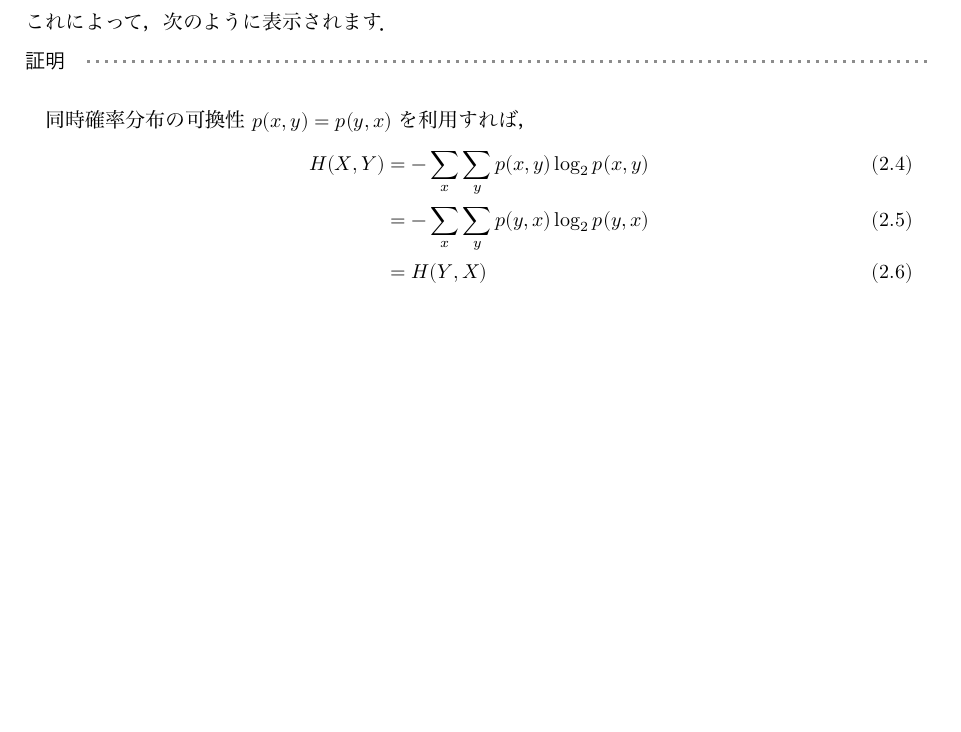
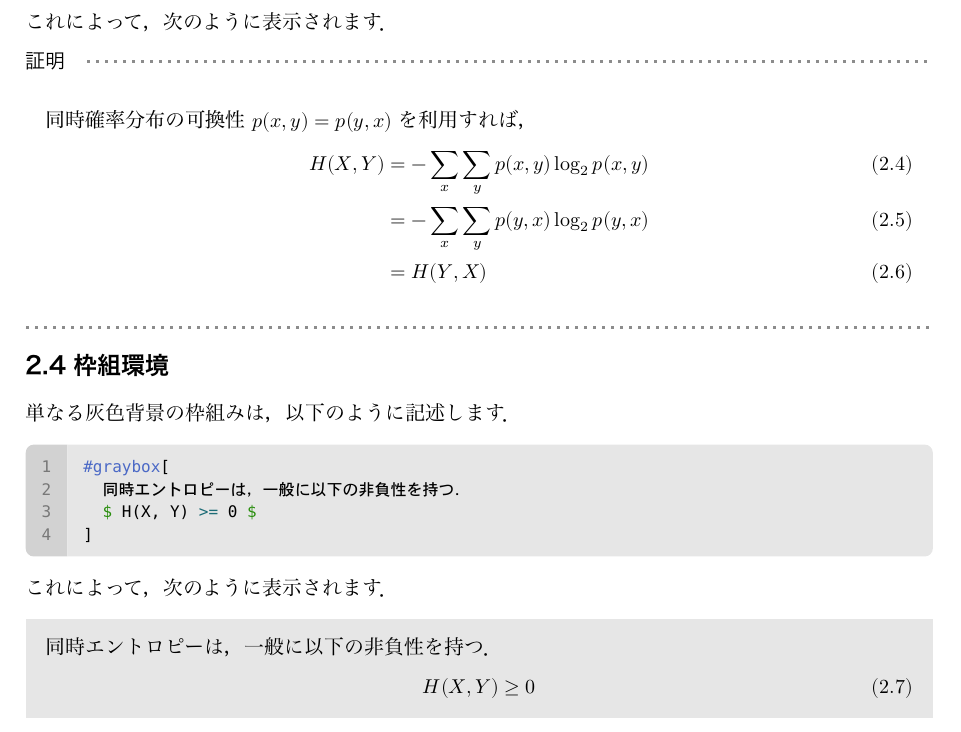
Before and after one commit to t2lab-it/typst_template, a Typst document (test.typ): part of page 4 of 4 before the commit and part of page 4 of 5 after it, cut so that both start at the same text, the shorter picture padded with empty space. The pictures show the PDF file test.pdf that the author committed with the source.

Commit message:
add graybox

````diff
--- a/test.typ
+++ b/test.typ
@@ -161,6 +161,21 @@ add_style環境では，上記の基本的な機能に加えて，様々な拡
   $
 ]
 
+== 枠組環境
+
+単なる灰色背景の枠組みは，以下のように記述します．
+```typst
+#graybox[
+  同時エントロピーは，一般に以下の非負性を持つ．
+  $ H(X, Y) >= 0 $
+]
+```
+これによって，次のように表示されます．
+#graybox[
+  同時エントロピーは，一般に以下の非負性を持つ．
+  $ H(X, Y) >= 0 $
+]
+
 
 
 #bibliography("refs.bib")
````
Also changed, not shown: add_style.typ (+8 -0 lines), add_style.pdf, test.pdf.
